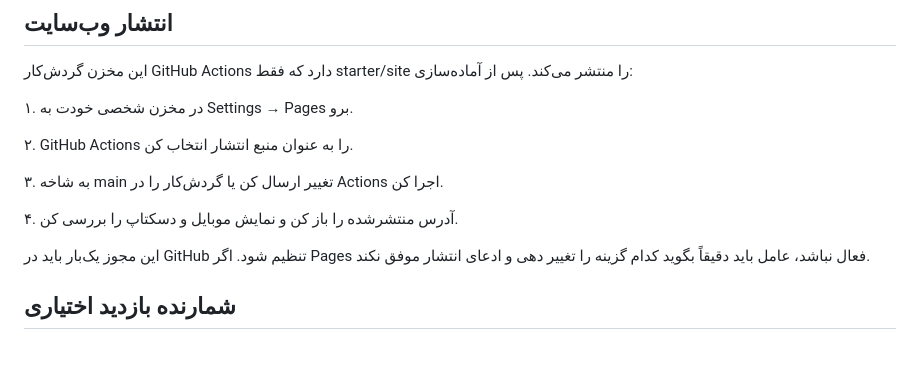
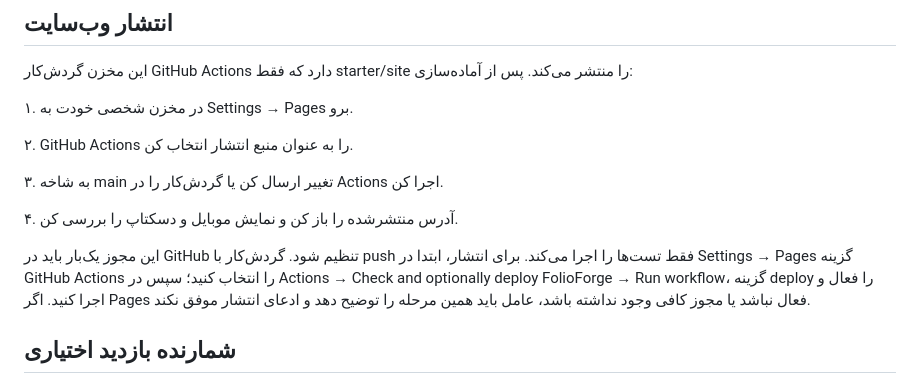
Before and after one commit to Ali-Banibougeri/folioforge, a Markdown page: README.fa.md, the part around the change. GitHub-like rendering; blank space fills up the shorter version.

Commit message:
Clarify manual Pages authorization and opt-in deployment

```diff
--- a/README.fa.md
+++ b/README.fa.md
@@ -101,7 +101,7 @@
 
 ۴. آدرس منتشرشده را باز کن و نمایش موبایل و دسکتاپ را بررسی کن.
 
-این مجوز یک‌بار باید در GitHub تنظیم شود. اگر Pages فعال نباشد، عامل باید دقیقاً بگوید کدام گزینه را تغییر دهی و ادعای انتشار موفق نکند.
+این مجوز یک‌بار باید در GitHub تنظیم شود. گردش‌کار با push فقط تست‌ها را اجرا می‌کند. برای انتشار، ابتدا در Settings → Pages گزینه GitHub Actions را انتخاب کنید؛ سپس در Actions → Check and optionally deploy FolioForge → Run workflow، گزینه deploy را فعال و اجرا کنید. اگر Pages فعال نباشد یا مجوز کافی وجود نداشته باشد، عامل باید همین مرحله را توضیح دهد و ادعای انتشار موفق نکند.
 
 ## شمارنده بازدید اختیاری
 
```
